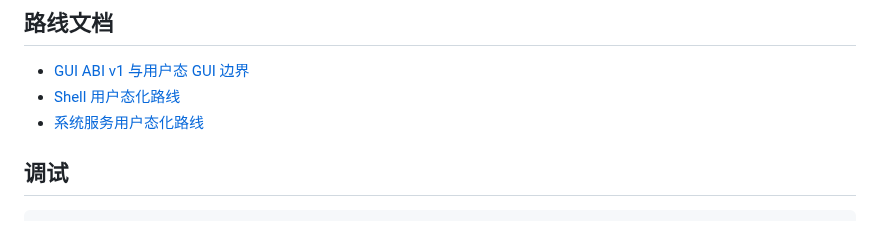
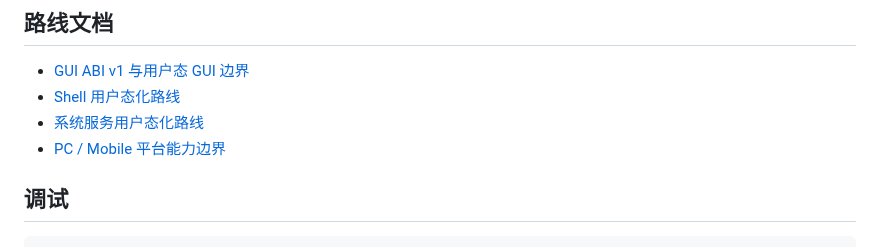
Before and after one commit to git-duzhengjie/openos, a Markdown page: README.md, the part around the change. Drawn GitHub-style.

Commit message:
docs: define pc mobile platform boundaries

```diff
--- a/README.md
+++ b/README.md
@@ -59,6 +59,7 @@ ARCH=aarch64 bash build.sh
 - [GUI ABI v1 与用户态 GUI 边界](docs/user-gui-abi.md)
 - [Shell 用户态化路线](docs/shell-userspace-roadmap.md)
 - [系统服务用户态化路线](docs/system-services-userspace-roadmap.md)
+- [PC / Mobile 平台能力边界](docs/platform-capability-boundary.md)
 
 ## 调试
 
```
Also changed, not shown: TODOLIST.md (+36 -36 lines), docs/platform-capability-boundary.md (added, +60 -0 lines).
